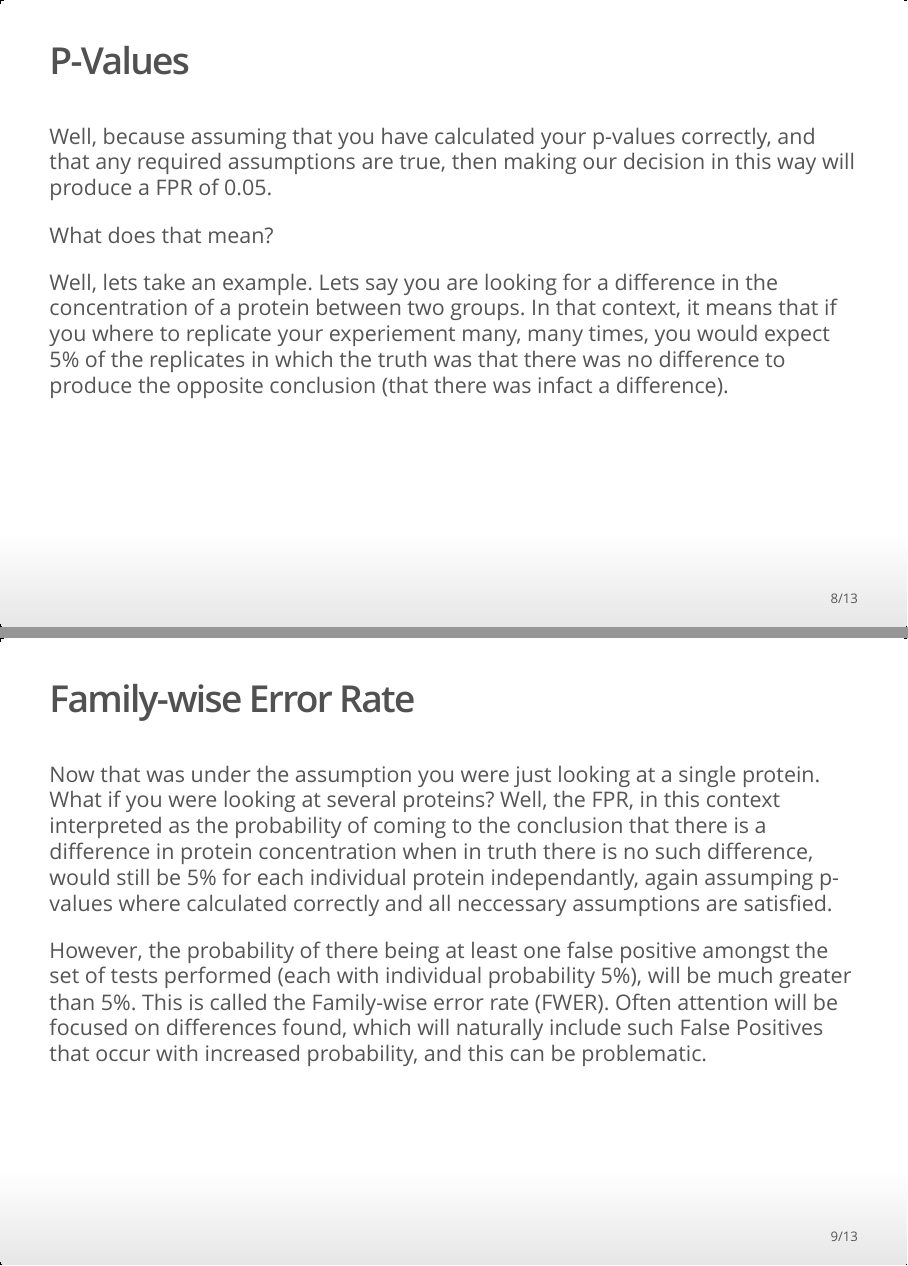
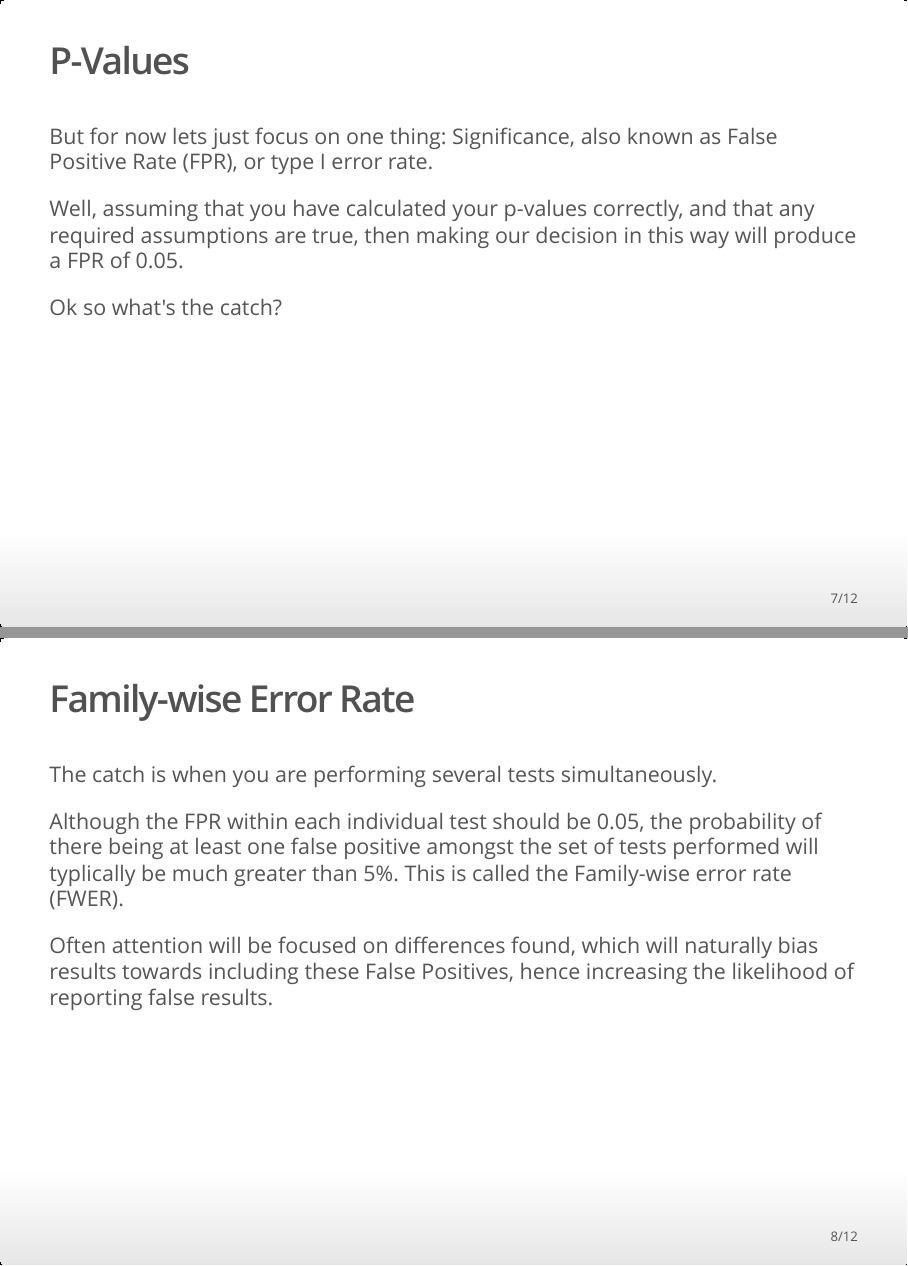
Before and after one commit to Armadilloa16/confusing_slides, an R Markdown document (slides.Rmd): pages 8 and 9 of 13 before the commit and pages 7 and 8 of 12 after it, joined at a grey line. The pictures show the output file slides.html that the author committed with the source, opened offline.

Commit message:
Version 2.0

```diff
--- a/slides.Rmd
+++ b/slides.Rmd
@@ -91,33 +79,22 @@ Why do we make decisions in this way?
-## P-Values
-
-Well, because assuming that you have calculated your p-values correctly, and
+Well, assuming that you have calculated your p-values correctly, and
 that any required assumptions are true, then making our decision in this way
 will produce a FPR of 0.05.
 
-What does that mean?
+Ok so what's the catch?
 
-Well, lets take an example. Lets say you are looking for a difference in the
-concentration of a protein between two groups. In that context, it means that if
-you where to replicate your experiement many, many times, you would
-expect 5% of the replicates in which the truth was that there was no difference
-to produce the opposite conclusion (that there was infact a difference).
 
 ## Family-wise Error Rate
 
-Now that was under the assumption you were just looking at a single protein.
-What if you were looking at several proteins? Well, the FPR, in this context
-interpreted as the probability of coming to the conclusion that there is a
-difference in protein concentration when in truth there is no such difference,
-would still be 5% for each individual protein independantly, again assumping
-p-values where calculated correctly and all neccessary assumptions are
-satisfied.
+The catch is when you are performing several tests simultaneously.
 
-However, the probability of there being at least one false positive amongst
-the set of tests performed (each with individual probability 5%), will be much
-greater than 5%. This is called the Family-wise error rate (FWER). Often
-attention will be focused on differences found, which will naturally
-include such False Positives that occur with increased probability, and this can
-be problematic.
+Although the FPR within each individual test should be 0.05, the probability of
+there being at least one false positive amongst the set of tests performed will
+typlically be much greater than 5%. This is called the Family-wise error rate
+(FWER).
+
+Often attention will be focused on differences found, which will naturally bias
+results towards including these False Positives, hence increasing the likelihood
+of reporting false results.
 
 ## Multiple Testing Correction
 It can however be addressed by adjusting the p-value cutoff used in the
```
Also changed, not shown: slides.html, slides.Rmd (38 more changed lines).
